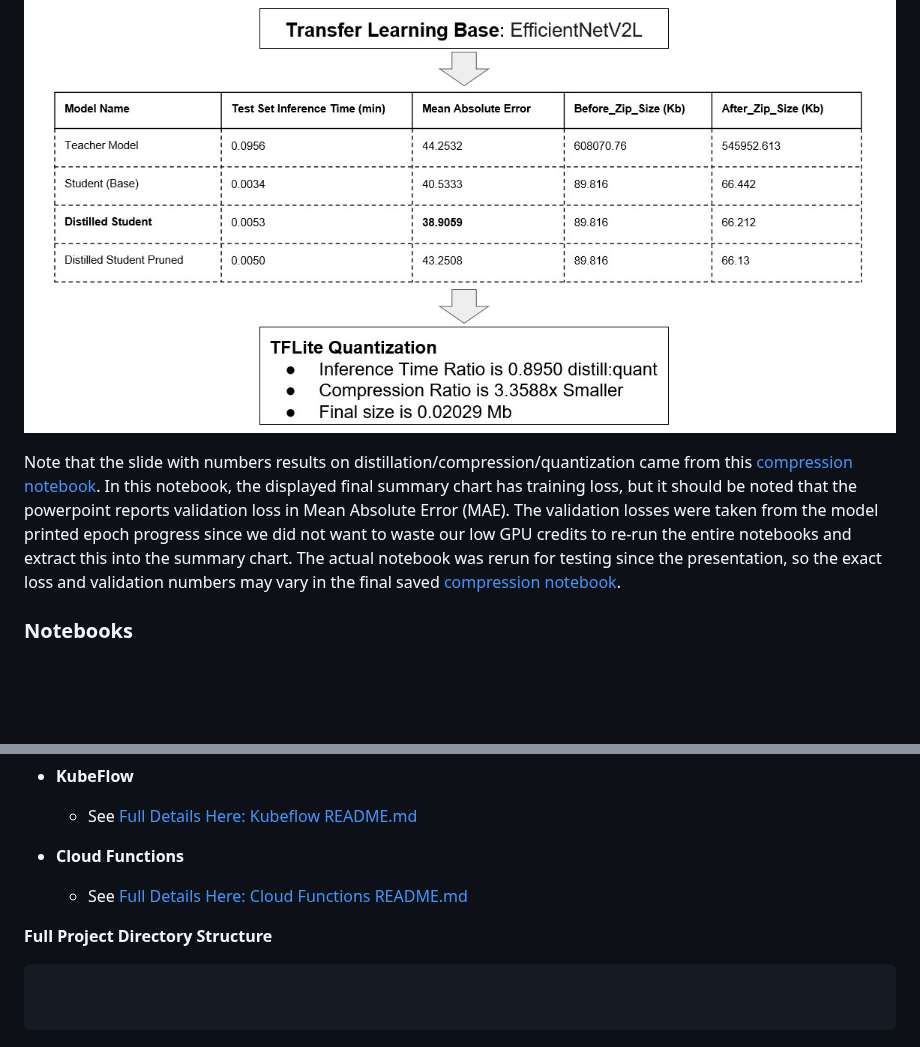
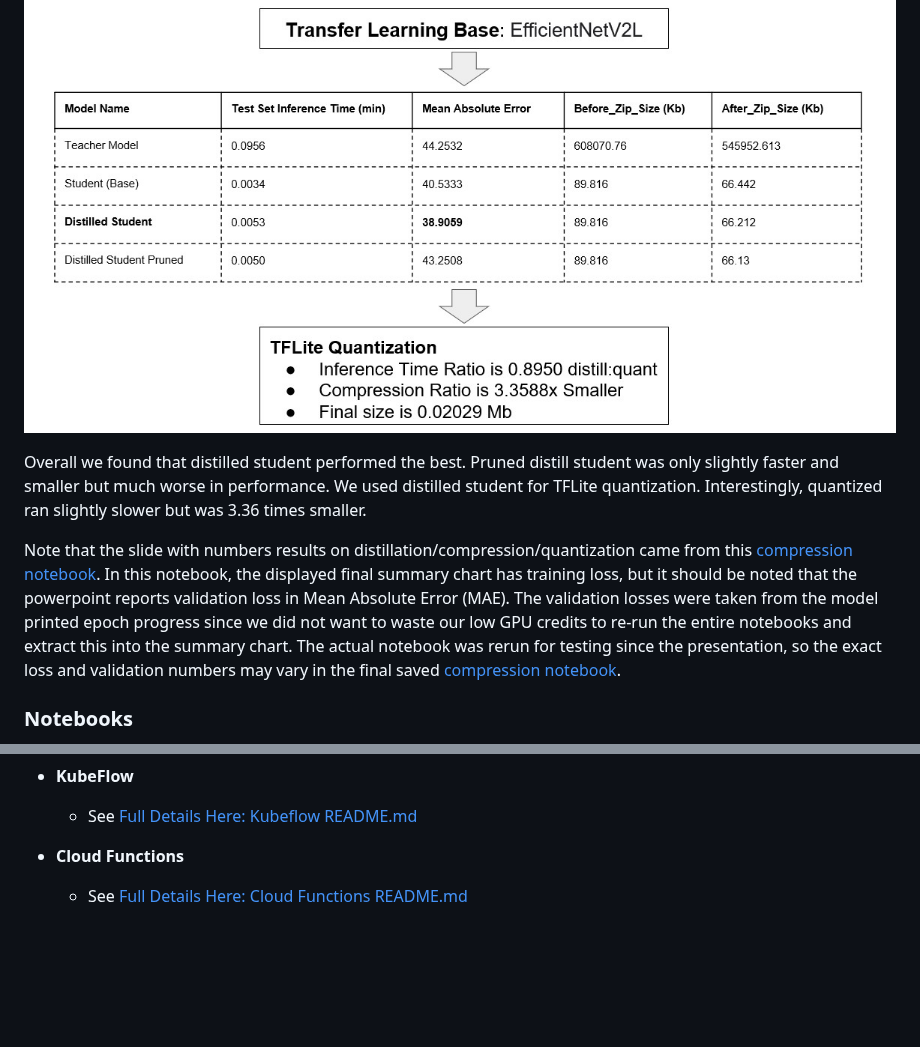
Before and after one commit to dyeramosu/AC215_snapnutrition, a Markdown page: README.md, 2 parts joined by grey strips. Drawn GitHub-style; blank space fills up the shorter version.

Commit message:
[christina] Updating READMEs again

````diff
--- a/README.md
+++ b/README.md
@@ -40,10 +40,15 @@ Our slides for our problem, methods, and results presentation can be found [here
 
 ![](reports/Compression_Results.jpg)
 
+Overall we found that distilled student performed the best. Pruned distill student was only slightly faster and smaller
+but much worse in performance. We used distilled student for TFLite quantization. Interestingly, quantized ran slightly slower
+but was 3.36 times smaller.
+
 Note that the slide with numbers results on distillation/compression/quantization came from this [compression notebook](./notebooks/milestone_4_compression_and_sweeps/Fine_Tune_And_Compression/EfficientV2L_Model_Compression_Dask_Norm.ipynb).
 In this notebook, the displayed final summary chart has training loss, but it should be noted that the powerpoint reports validation loss in Mean Absolute Error (MAE).
 The validation losses were taken from the model printed epoch progress since we did not want to waste our low GPU credits to re-run the entire notebooks and extract this into the summary chart.
 The actual notebook was rerun for testing since the presentation, so the exact loss and validation numbers may vary in the final saved [compression notebook](./notebooks/milestone_4_compression_and_sweeps/Fine_Tune_And_Compression/EfficientV2L_Model_Compression_Dask_Norm.ipynb).
+
 
 ### **Notebooks**
 
@@ -168,10 +173,3 @@ We have README's and demos of our efforts as follows:
 
 - **Cloud Functions**
      - See [Full Details Here: Cloud Functions README.md](cloud_functions/README.md)
-
-**Full Project Directory Structure**
-<br>
-```bash
-
-
-```
````
